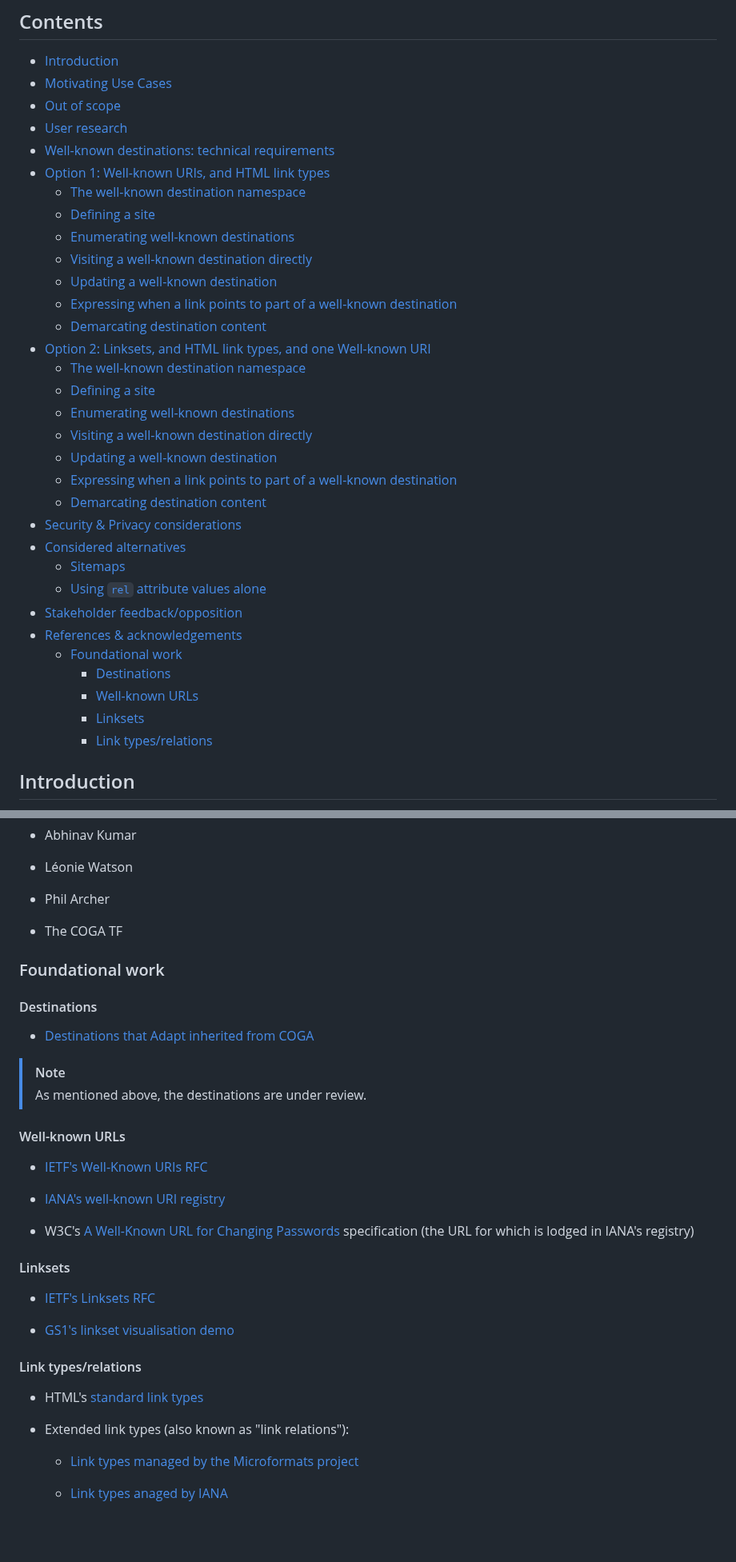
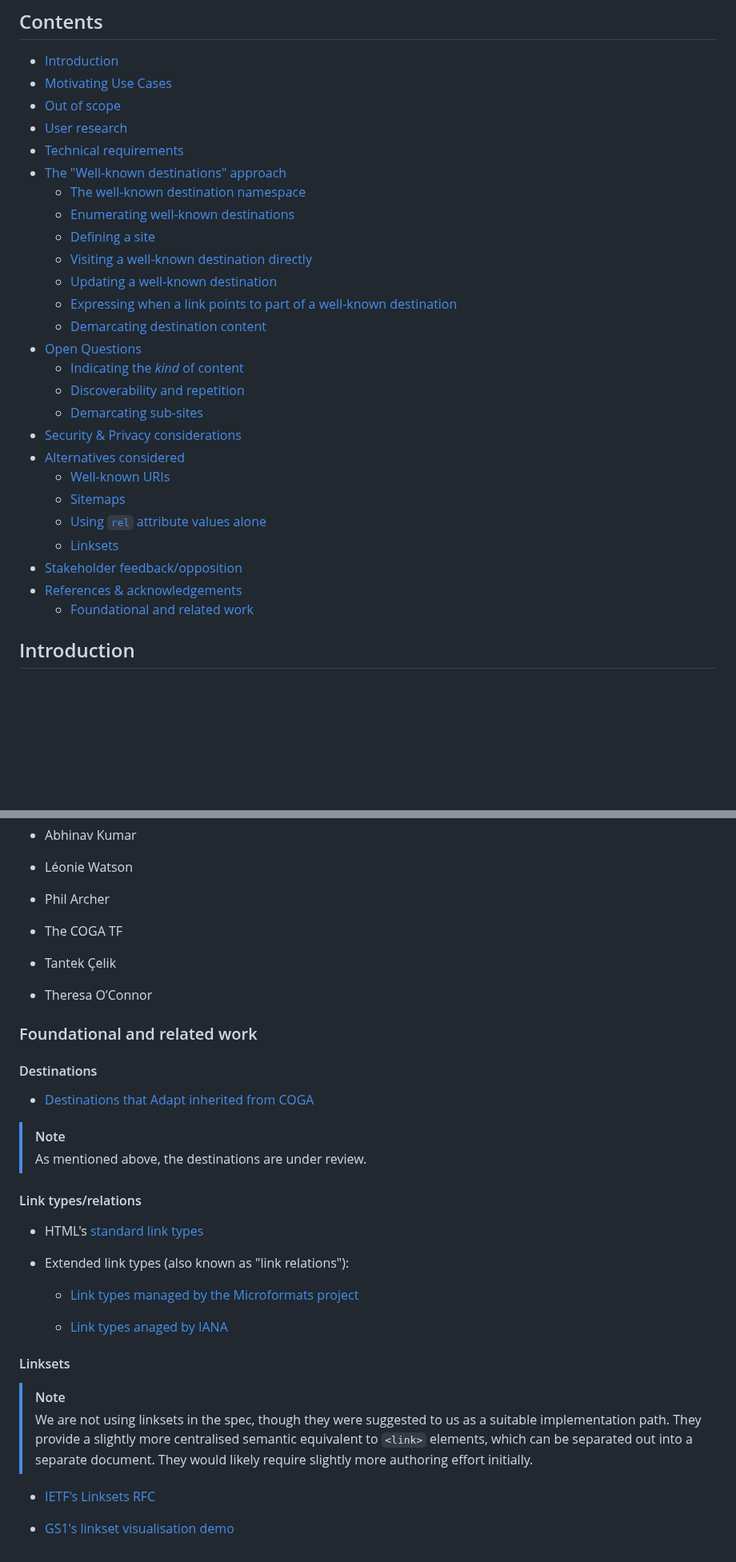
Before and after one commit to w3c/adapt, a Markdown page: explainers/well-known-destinations.md, 2 parts joined by grey strips. Shown at 80% size. Drawn GitHub-style; blank space fills up the shorter version.

```diff
--- a/explainers/well-known-destinations.md
+++ b/explainers/well-known-destinations.md
@@ -17,34 +17,28 @@
 - [Motivating Use Cases](#motivating-use-cases)
 - [Out of scope](#out-of-scope)
 - [User research](#user-research)
-- [Well-known destinations: technical requirements](#well-known-destinations-technical-requirements)
-- [Option 1: Well-known URIs, and HTML link types](#option-1-well-known-uris-and-html-link-types)
+- [Technical requirements](#technical-requirements)
+- [The "Well-known destinations" approach](#the-well-known-destinations-approach)
   * [The well-known destination namespace](#the-well-known-destination-namespace)
+  * [Enumerating well-known destinations](#enumerating-well-known-destinations)
   * [Defining a site](#defining-a-site)
-  * [Enumerating well-known destinations](#enumerating-well-known-destinations)
   * [Visiting a well-known destination directly](#visiting-a-well-known-destination-directly)
   * [Updating a well-known destination](#updating-a-well-known-destination)
   * [Expressing when a link points to part of a well-known destination](#expressing-when-a-link-points-to-part-of-a-well-known-destination)
   * [Demarcating destination content](#demarcating-destination-content)
-- [Option 2: Linksets, and HTML link types, and one Well-known URI](#option-2-linksets-and-html-link-types-and-one-well-known-uri)
-  * [The well-known destination namespace](#the-well-known-destination-namespace-1)
-  * [Defining a site](#defining-a-site-1)
-  * [Enumerating well-known destinations](#enumerating-well-known-destinations-1)
-  * [Visiting a well-known destination directly](#visiting-a-well-known-destination-directly-1)
-  * [Updating a well-known destination](#updating-a-well-known-destination-1)
-  * [Expressing when a link points to part of a well-known destination](#expressing-when-a-link-points-to-part-of-a-well-known-destination-1)
-  * [Demarcating destination content](#demarcating-destination-content-1)
+- [Open Questions](#open-questions)
+  * [Indicating the _kind_ of content](#indicating-the-_kind_-of-content)
+  * [Discoverability and repetition](#discoverability-and-repetition)
+  * [Demarcating sub-sites](#demarcating-sub-sites)
 - [Security \& Privacy considerations](#security--privacy-considerations)
-- [Considered alternatives](#considered-alternatives)
+- [Alternatives considered](#alternatives-considered)
+  * [Well-known URIs](#well-known-uris)
   * [Sitemaps](#sitemaps)
   * [Using `rel` attribute values alone](#using-rel-attribute-values-alone)
+  * [Linksets](#linksets)
 - [Stakeholder feedback/opposition](#stakeholder-feedbackopposition)
 - [References \& acknowledgements](#references--acknowledgements)
-  * [Foundational work](#foundational-work)
-    + [Destinations](#destinations)
-    + [Well-known URLs](#well-known-urls)
-    + [Linksets](#linksets)
-    + [Link types/relations](#link-typesrelations)
+  * [Foundational and related work](#foundational-and-related-work)
 
 <!-- tocstop -->
 
@@ -418,7 +412,11 @@ This would pose the risk that the interface presented by the UA would not give a
 
 * The COGA TF
 
-### Foundational work
+* Tantek Çelik
+
+* Theresa O’Connor
+
+### Foundational and related work
 
 #### Destinations
 
@@ -426,20 +424,6 @@ This would pose the risk that the interface presented by the UA would not give a
 
 > [!NOTE]
 > As mentioned above, the destinations are under review.
-
-#### Well-known URLs
-
-* [IETF's Well-Known URIs RFC](https://www.rfc-editor.org/rfc/rfc8615)
-
-* [IANA's well-known URI registry](https://www.iana.org/assignments/well-known-uris/well-known-uris.xhtml)
-
-* W3C's [A Well-Known URL for Changing Passwords](https://www.w3.org/TR/change-password-url/) specification (the URL for which is lodged in IANA's registry)
-
-#### Linksets
-
-* [IETF's Linksets RFC](https://www.rfc-editor.org/rfc/rfc9264)
-
-* [GS1's linkset visualisation demo](https://gs1.github.io/linkset/)
 
 #### Link types/relations
 
@@ -450,3 +434,12 @@ This would pose the risk that the interface presented by the UA would not give a
   - [Link types managed by the Microformats project](https://html.spec.whatwg.org/multipage/links.html#other-link-types)
 
   - [Link types anaged by IANA](https://www.iana.org/assignments/link-relations/link-relations.xhtml)
+
+#### Linksets
+
+> [!NOTE]
+> We are not using linksets in the spec, though they were suggested to us as a suitable implementation path. They provide a slightly more centralised semantic equivalent to `<link>` elements, which can be separated out into a separate document. They would likely require slightly more authoring effort initially.
+
+* [IETF's Linksets RFC](https://www.rfc-editor.org/rfc/rfc9264)
+
+* [GS1's linkset visualisation demo](https://gs1.github.io/linkset/)
```
Also changed, not shown: other parts of explainers/well-known-destinations.md (+122 -122 lines).
